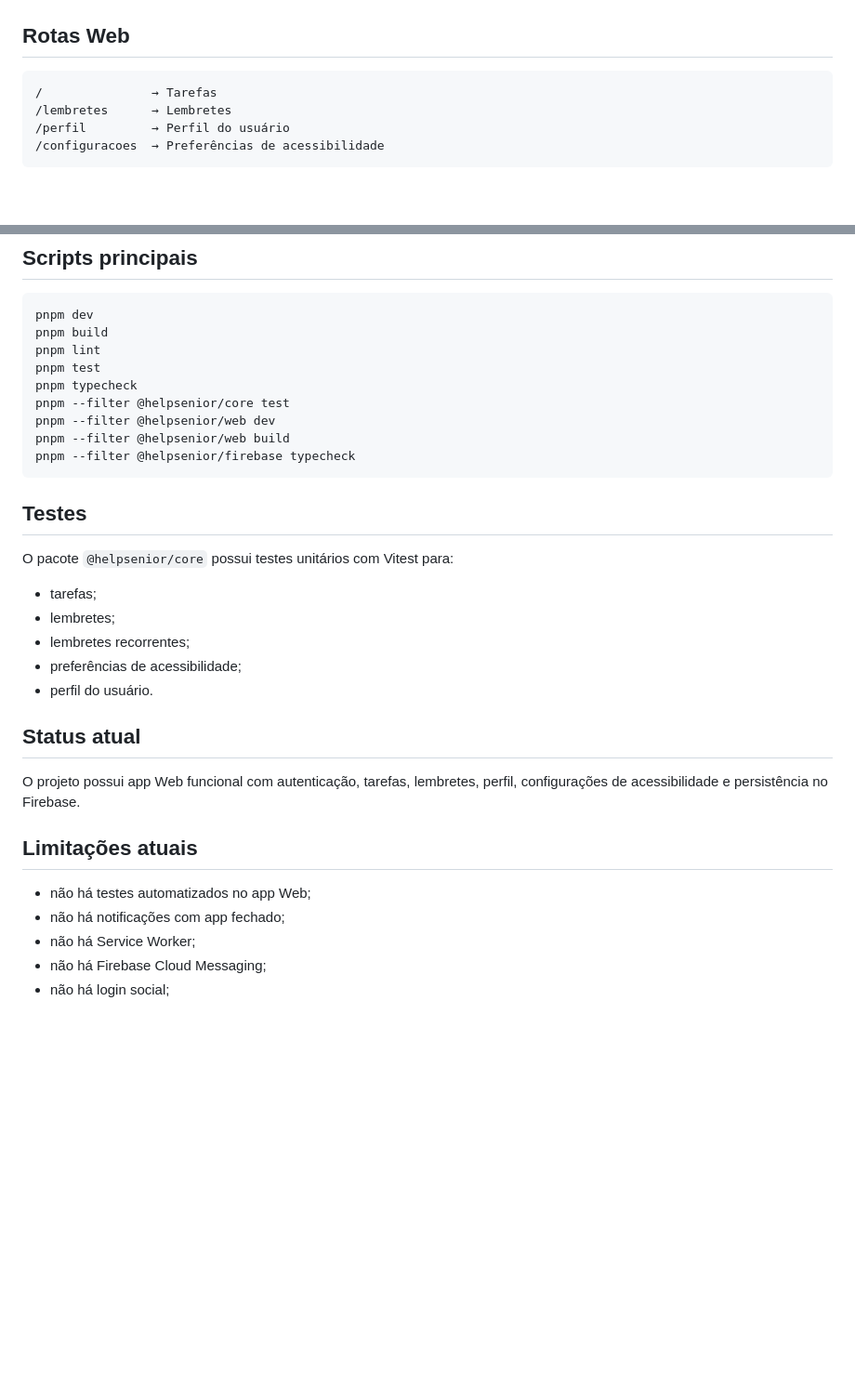
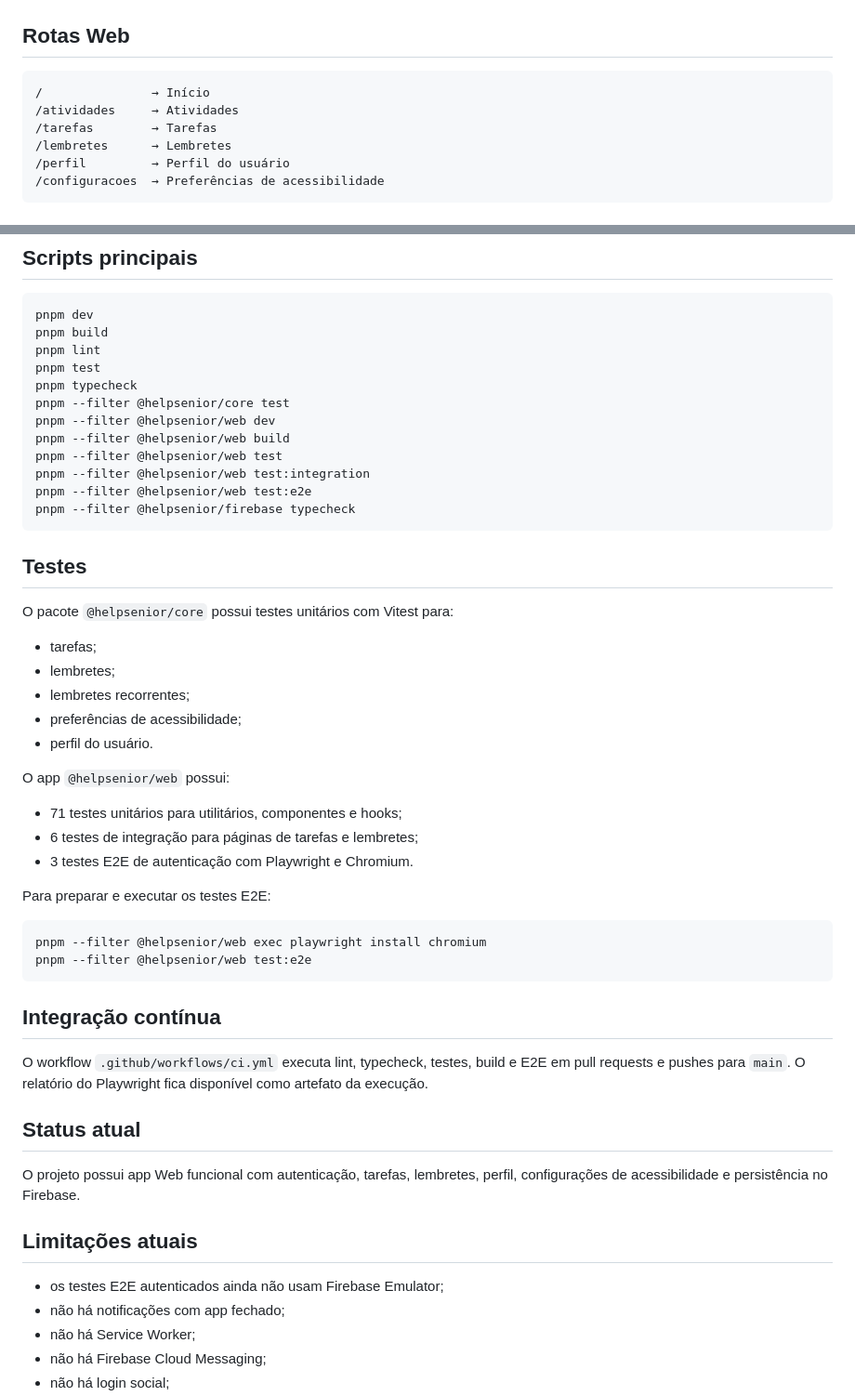
Before and after one commit to RomualdoBorges/helpsenior, a Markdown page: README.md, 2 parts joined by grey strips. Shown at 93% size. Rendered like a GitHub page; blank space fills up the shorter version.

````diff
--- a/README.md
+++ b/README.md
@@ -127,7 +127,9 @@ Espaçamento maior
 ## Rotas Web
 
 ```txt
-/               → Tarefas
+/               → Início
+/atividades     → Atividades
+/tarefas        → Tarefas
 /lembretes      → Lembretes
 /perfil         → Perfil do usuário
 /configuracoes  → Preferências de acessibilidade
@@ -216,6 +218,9 @@ pnpm typecheck
 pnpm --filter @helpsenior/core test
 pnpm --filter @helpsenior/web dev
 pnpm --filter @helpsenior/web build
+pnpm --filter @helpsenior/web test
+pnpm --filter @helpsenior/web test:integration
+pnpm --filter @helpsenior/web test:e2e
 pnpm --filter @helpsenior/firebase typecheck
 ```
 
@@ -229,13 +234,30 @@ O pacote `@helpsenior/core` possui testes unitários com Vitest para:
 - preferências de acessibilidade;
 - perfil do usuário.
 
+O app `@helpsenior/web` possui:
+
+- 71 testes unitários para utilitários, componentes e hooks;
+- 6 testes de integração para páginas de tarefas e lembretes;
+- 3 testes E2E de autenticação com Playwright e Chromium.
+
+Para preparar e executar os testes E2E:
+
+```bash
+pnpm --filter @helpsenior/web exec playwright install chromium
+pnpm --filter @helpsenior/web test:e2e
+```
+
+## Integração contínua
+
+O workflow `.github/workflows/ci.yml` executa lint, typecheck, testes, build e E2E em pull requests e pushes para `main`. O relatório do Playwright fica disponível como artefato da execução.
+
 ## Status atual
 
 O projeto possui app Web funcional com autenticação, tarefas, lembretes, perfil, configurações de acessibilidade e persistência no Firebase.
 
 ## Limitações atuais
 
-- não há testes automatizados no app Web;
+- os testes E2E autenticados ainda não usam Firebase Emulator;
 - não há notificações com app fechado;
 - não há Service Worker;
 - não há Firebase Cloud Messaging;
````
Also changed, not shown: apps/web/README.md (+56 -3 lines).
